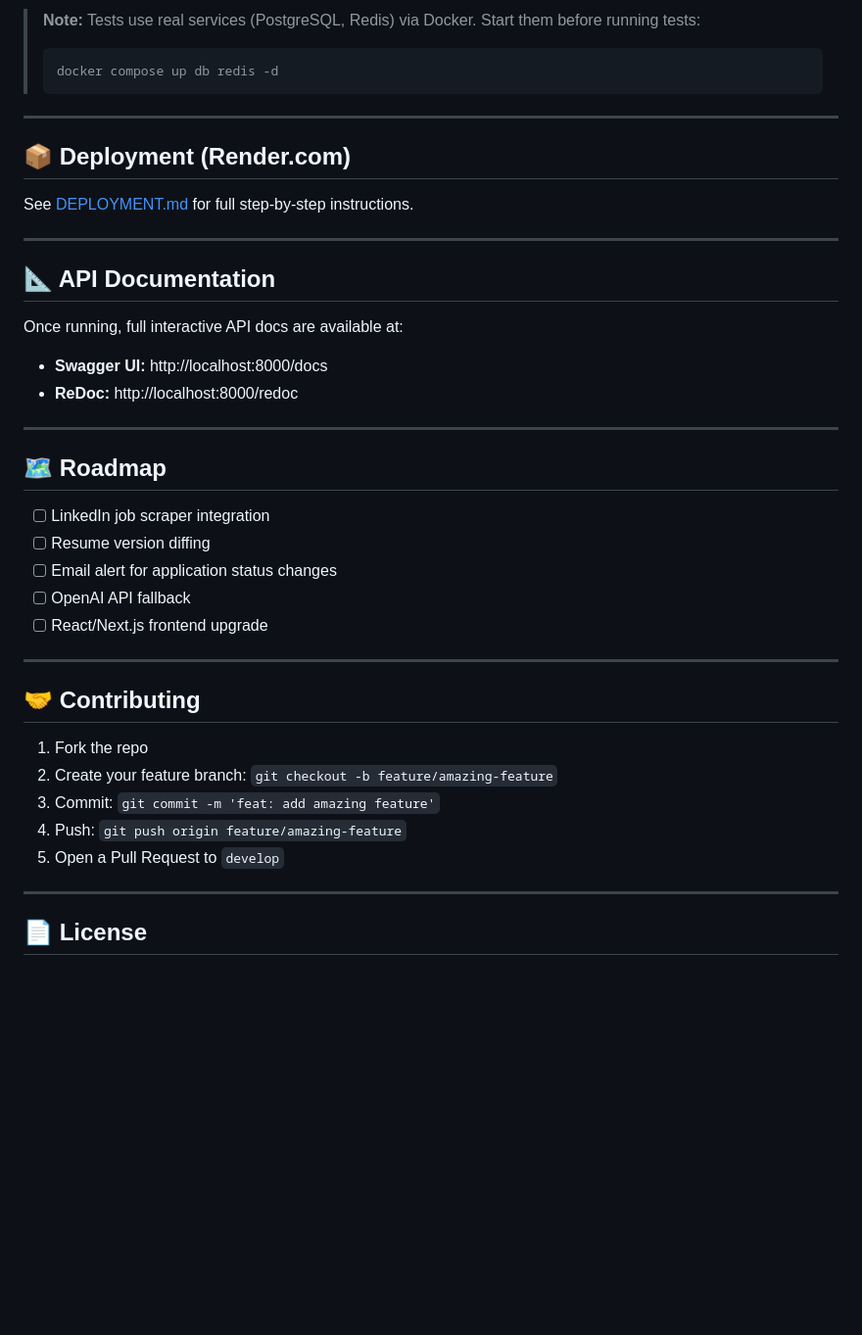
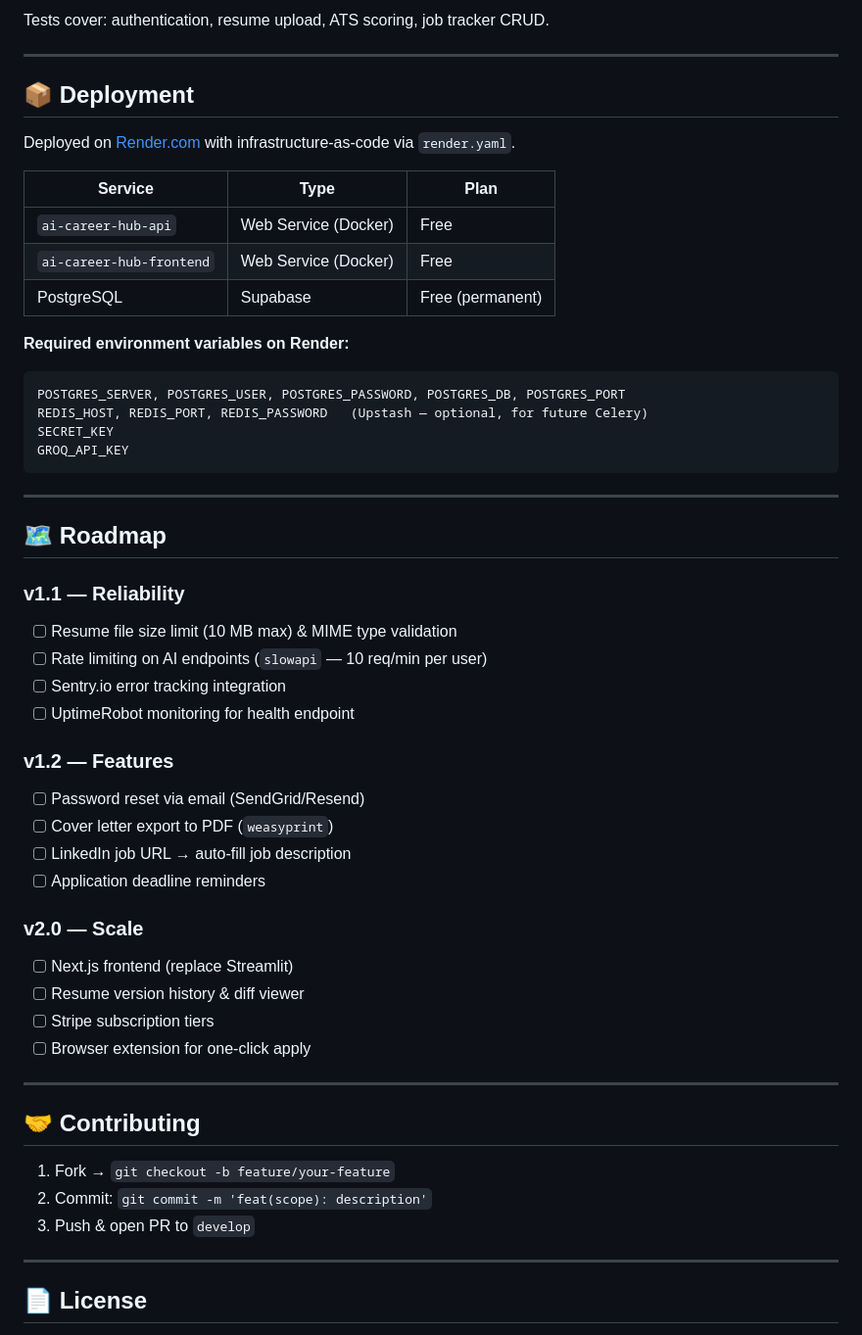
Before and after one commit to deeason7/ai-career-hub, a Markdown page: README.md, the part around one of its changes. Shown at 98% size. Rendered like a GitHub page; blank space fills up the shorter version.

````diff
--- a/README.md
+++ b/README.md
@@ -113,43 +139,56 @@ pytest tests/ -v --tb=short
 ```
 
-> **Note:** Tests use real services (PostgreSQL, Redis) via Docker. Start them before running tests:
-> ```bash
-> docker compose up db redis -d
-> ```
+Tests cover: authentication, resume upload, ATS scoring, job tracker CRUD.
 
 ---
 
-## 📦 Deployment (Render.com)
+## 📦 Deployment
 
-See [DEPLOYMENT.md](./DEPLOYMENT.md) for full step-by-step instructions.
+Deployed on [Render.com](https://render.com) with infrastructure-as-code via `render.yaml`.
 
----
+| Service | Type | Plan |
+|---------|------|------|
+| `ai-career-hub-api` | Web Service (Docker) | Free |
+| `ai-career-hub-frontend` | Web Service (Docker) | Free |
+| PostgreSQL | Supabase | Free (permanent) |
 
-## 📐 API Documentation
-
-Once running, full interactive API docs are available at:
-- **Swagger UI:** http://localhost:8000/docs
-- **ReDoc:** http://localhost:8000/redoc
+**Required environment variables on Render:**
+```
+POSTGRES_SERVER, POSTGRES_USER, POSTGRES_PASSWORD, POSTGRES_DB, POSTGRES_PORT
+REDIS_HOST, REDIS_PORT, REDIS_PASSWORD   (Upstash — optional, for future Celery)
+SECRET_KEY
+GROQ_API_KEY
+```
 
 ---
 
 ## 🗺️ Roadmap
 
-- [ ] LinkedIn job scraper integration
-- [ ] Resume version diffing
-- [ ] Email alert for application status changes
-- [ ] OpenAI API fallback
-- [ ] React/Next.js frontend upgrade
+### v1.1 — Reliability
+- [ ] Resume file size limit (10 MB max) & MIME type validation
+- [ ] Rate limiting on AI endpoints (`slowapi` — 10 req/min per user)
+- [ ] Sentry.io error tracking integration
+- [ ] UptimeRobot monitoring for health endpoint
+
+### v1.2 — Features
+- [ ] Password reset via email (SendGrid/Resend)
+- [ ] Cover letter export to PDF (`weasyprint`)
+- [ ] LinkedIn job URL → auto-fill job description
+- [ ] Application deadline reminders
+
+### v2.0 — Scale
+- [ ] Next.js frontend (replace Streamlit)
+- [ ] Resume version history & diff viewer
+- [ ] Stripe subscription tiers
+- [ ] Browser extension for one-click apply
 
 ---
 
 ## 🤝 Contributing
 
-1. Fork the repo
-2. Create your feature branch: `git checkout -b feature/amazing-feature`
-3. Commit: `git commit -m 'feat: add amazing feature'`
-4. Push: `git push origin feature/amazing-feature`
-5. Open a Pull Request to `develop`
+1. Fork → `git checkout -b feature/your-feature`
+2. Commit: `git commit -m 'feat(scope): description'`
+3. Push & open PR to `develop`
 
 ---
 
````
Also changed, not shown: other parts of README.md (+81 -55 lines).
